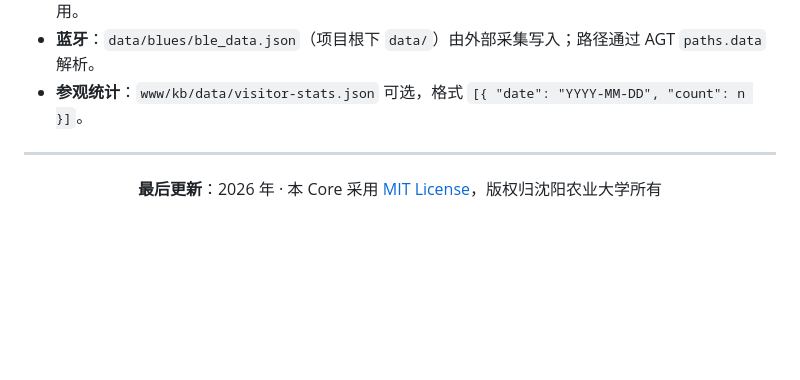
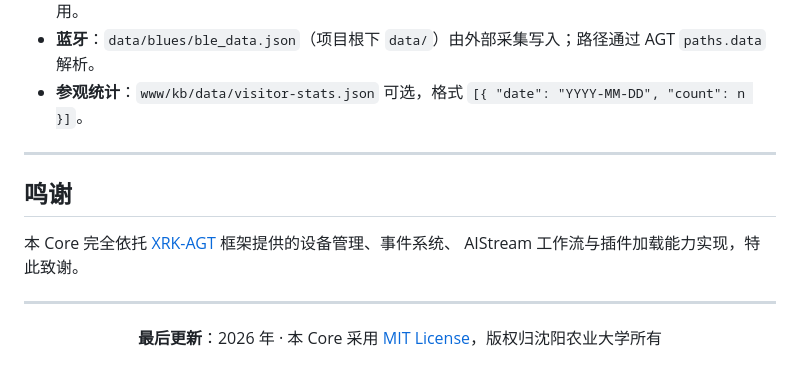
Before and after one commit to sunflowermm/IM-SYAU-Core, a Markdown page: README.md, the part around the change. Drawn GitHub-style; blank space fills up the shorter version.

Commit message:
Update: 2026/2/23 18:03:00 [1 修改, +7 -0 行]

```diff
--- a/README.md
+++ b/README.md
@@ -148,6 +148,13 @@ IM-SYAU-Core/
 
 ---
 
+## 鸣谢
+
+本 Core 完全依托 [XRK-AGT](https://github.com/sunflowermm/XRK-AGT) 框架提供的设备管理、事件系统、
+AIStream 工作流与插件加载能力实现，特此致谢。
+
+---
+
 <p align="center">
   <strong>最后更新</strong>：2026 年 · 本 Core 采用 <a href="LICENSE">MIT License</a>，版权归沈阳农业大学所有
 </p>
```
